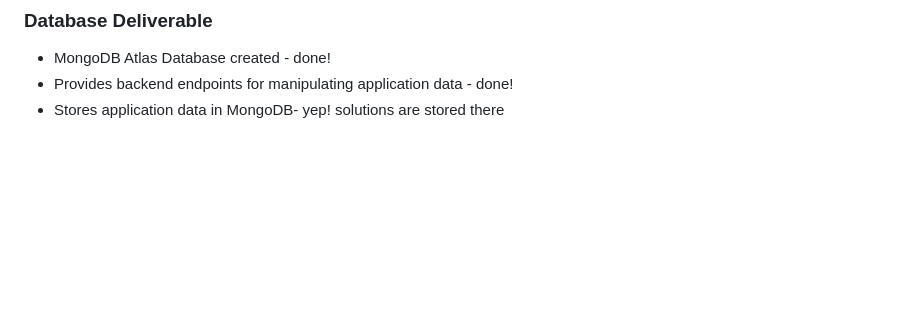
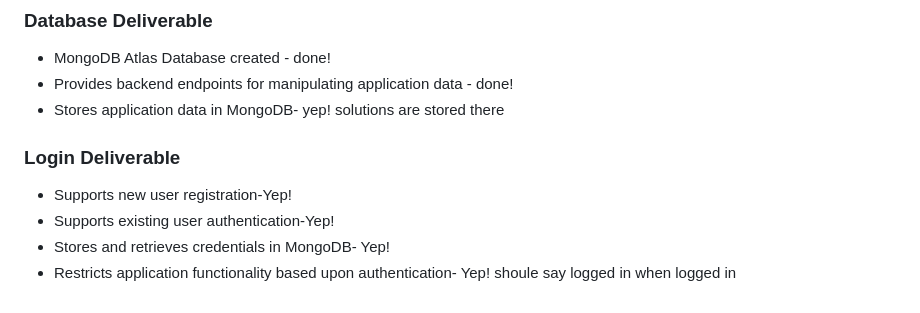
Before and after one commit to oliviaWil/startup, a Markdown page: README.md, the part around the change. Rendered like a GitHub page; blank space fills up the shorter version.

```diff
--- a/README.md
+++ b/README.md
@@ -60,3 +60,9 @@ I am going to use the required technologies in the following ways.
 - MongoDB Atlas Database created - done!
 - Provides backend endpoints for manipulating application data - done!
 - Stores application data in MongoDB- yep! solutions are stored there
+
+### Login Deliverable
+- Supports new user registration-Yep!
+- Supports existing user authentication-Yep!
+- Stores and retrieves credentials in MongoDB- Yep!
+- Restricts application functionality based upon authentication- Yep! shoule say logged in when logged in
```
